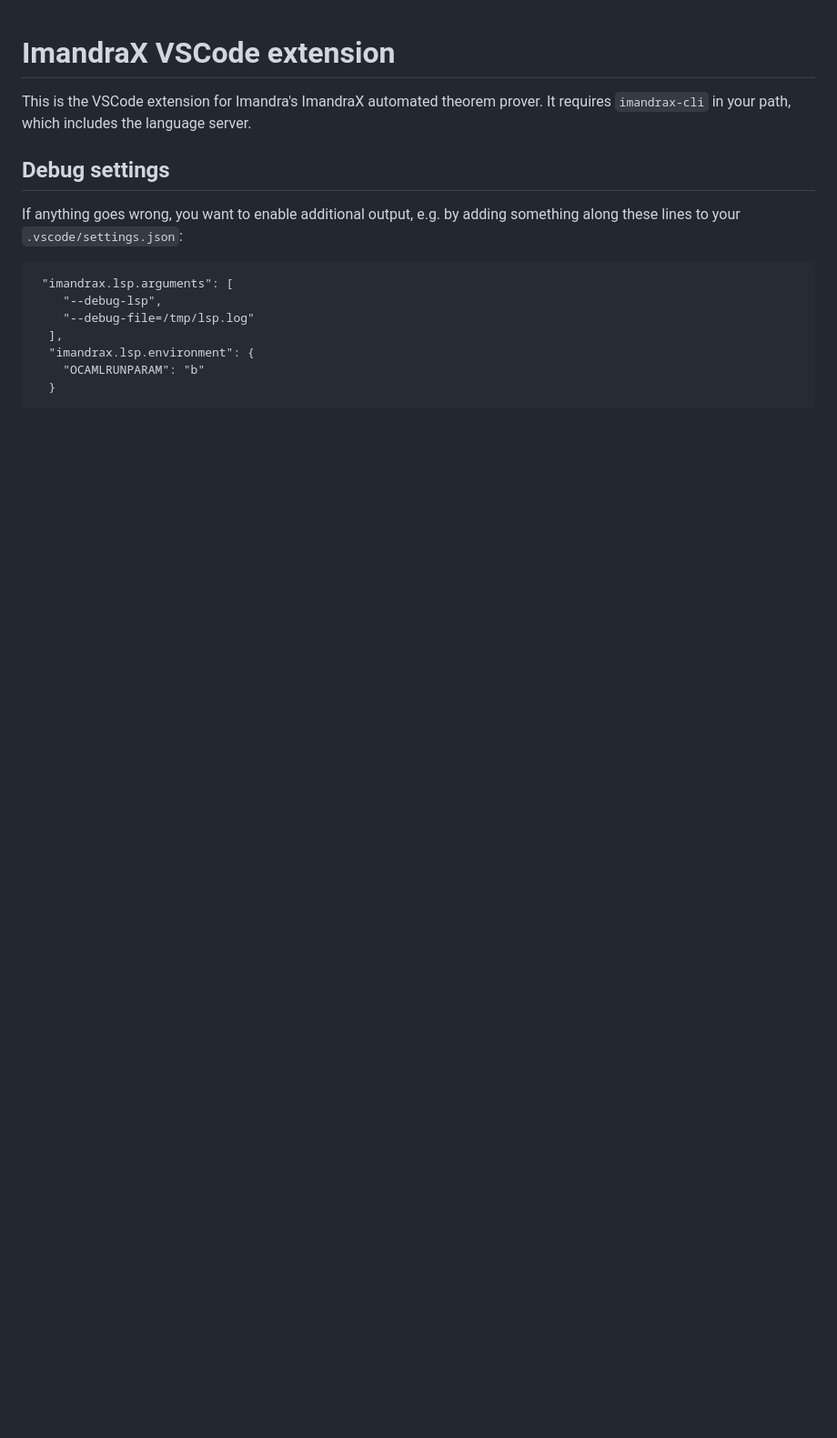
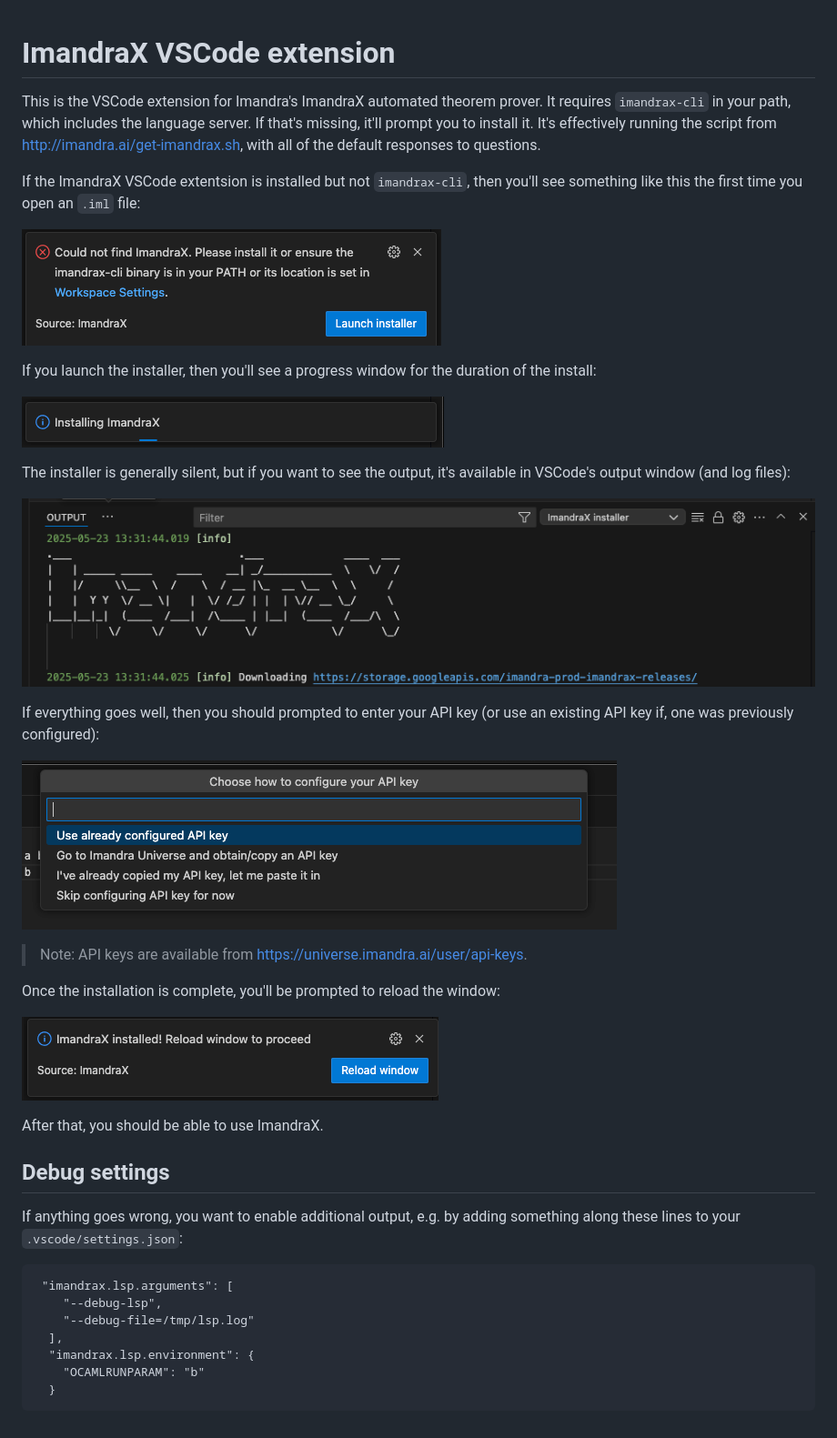
Before and after one commit to imandra-ai/imandrax-vscode, a Markdown page: README.md, the part around the change. Shown at 91% size. GitHub-like rendering; pictures changed too: assets/readme-1.png (added), assets/readme-2.png (added), assets/readme-3.png (added); blank space fills up the shorter version.

```diff
--- a/README.md
+++ b/README.md
@@ -1,7 +1,38 @@
 # ImandraX VSCode extension
 
 This is the VSCode extension for Imandra's ImandraX automated theorem prover. It
-requires `imandrax-cli` in your path, which includes the language server.
+requires `imandrax-cli` in your path, which includes the language server. If that's
+missing, it'll prompt you to install it. It's effectively running the script from
+http://imandra.ai/get-imandrax.sh, with all of the default responses to questions.
+
+If the ImandraX VSCode extentsion is installed but not `imandrax-cli`, then you'll
+see something like this the first time you open an `.iml` file:
+
+![Launch installer prompt](assets/readme-1.png)
+
+If you launch the installer, then you'll see a progress window for the duration of the
+install:
+
+![Progress window](assets/readme-2.png)
+
+The installer is generally silent, but if you want to see the output, it's available
+in VSCode's output window (and log files):
+
+![Log view](assets/readme-5.png)
+
+
+If everything goes well, then you should prompted to enter your API key (or use an
+existing API key if, one was previously configured):
+
+![API Key prompt](assets/readme-3.png)
+
+> Note: API keys are available from https://universe.imandra.ai/user/api-keys.
+
+Once the installation is complete, you'll be prompted to reload the window:
+
+![Installation complete](assets/readme-4.png)
+
+After that, you should be able to use ImandraX.
 
 ## Debug settings
 
```
